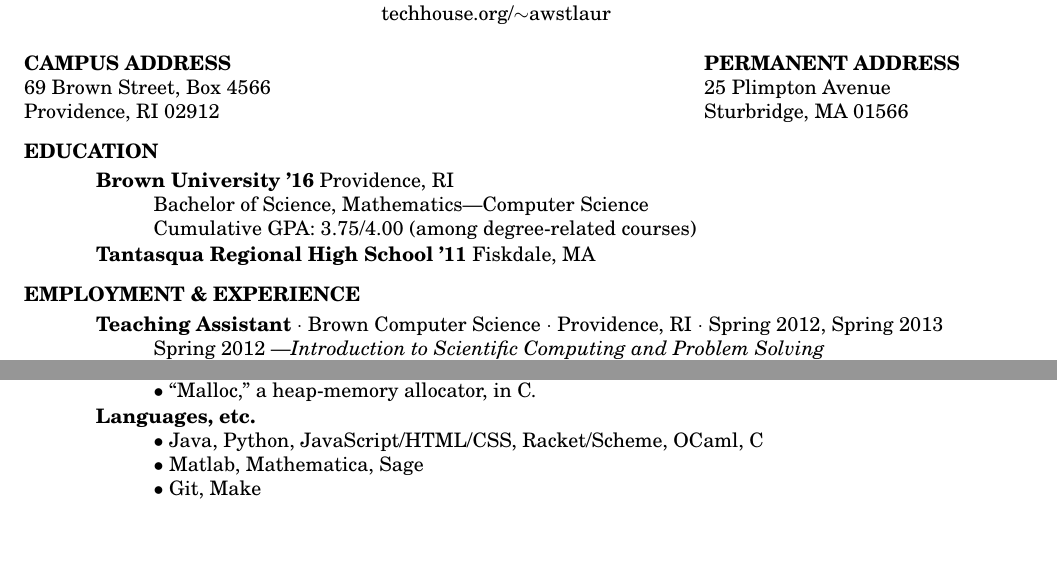
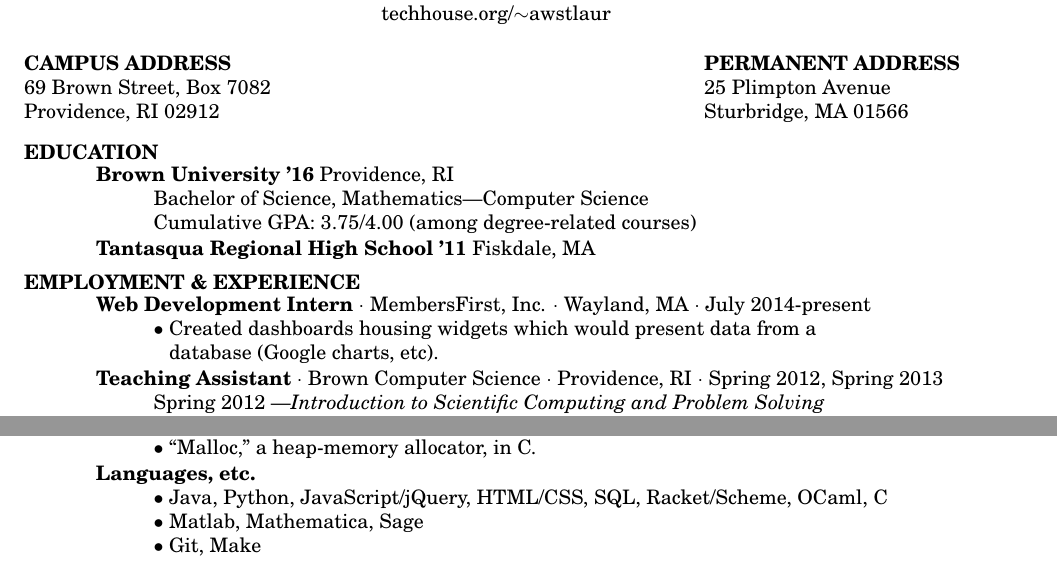
Before and after one commit to awstlaur/website, a LaTeX CV (_site/docs/resume/resume.tex): two parts of the page, joined at a grey line, cut so that both start at the same text, the shorter picture padded with empty space. Compiled offline with pdfLaTeX.

Commit message:
built new resume

```diff
--- a/_site/docs/resume/resume.tex
+++ b/_site/docs/resume/resume.tex
@@ -16,7 +16,7 @@
 ~~~~~~~~~~~~~~~~~~(774) 289-6383\\
 ~~~~~~~~~~~techhouse.org/$\sim$awstlaur\\[12pt]}     % the \\[12pt] adds a blank line after name
 
-\address{\bf  CAMPUS ADDRESS\\69 Brown Street, Box 4566\\ Providence, RI 02912}
+\address{\bf  CAMPUS ADDRESS\\69 Brown Street, Box 7082\\ Providence, RI 02912}
 \address{\bf PERMANENT ADDRESS \\25 Plimpton Avenue\\Sturbridge, MA 01566}
 
 %% LINE BREAK DEF'S
@@ -42,6 +42,10 @@
    \myvspace
    \begin{tabbing}
    AAAA\=AAAA\=AAAA\=AAAA\=AAAA\kill
+ {\bf Web Development Intern} $\cdot$ MembersFirst, Inc. $\cdot$ Wayland, MA $\cdot$ July 2014-present\\
+	\>$\bullet$ Created dashboards housing widgets which would present data from a\\
+	\>\phantom{$\bullet$} database (Google charts, etc).\\
+ \sbreak
  {\bf Teaching Assistant} $\cdot$ Brown Computer Science $\cdot$ Providence, RI $\cdot$ Spring 2012, Spring 2013\\
 	\>Spring 2012 \textemdash{\em Introduction to Scientific Computing and Problem Solving}\\
 	\>Spring 2013 \textemdash{\em Introduction to Discrete Structures and Probability}\\
@@ -78,7 +82,7 @@
 	\>$\bullet$  ``Malloc," a heap-memory allocator, in C.\\
 \sbreak
 {\bf Languages, etc.}\\
-  \>$\bullet$ Java, Python, JavaScript/HTML/CSS, Racket/Scheme, OCaml, C\\
+  \>$\bullet$ Java, Python, JavaScript/jQuery, HTML/CSS, SQL, Racket/Scheme, OCaml, C\\
   \>$\bullet$ Matlab, Mathematica, Sage\\
   \>$\bullet$ Git, Make\\
 	%\>$\bullet$ Document creation: Office suites (e.g. Microsoft Office, Libre Office, OpenOffice), \\\>\phantom{$\bullet$} typesetting in latex, standard image-editing (e.g. GIMP), audio editing
```
Also changed, not shown: _site/docs/resume/resume.pdf, 1 other file.
